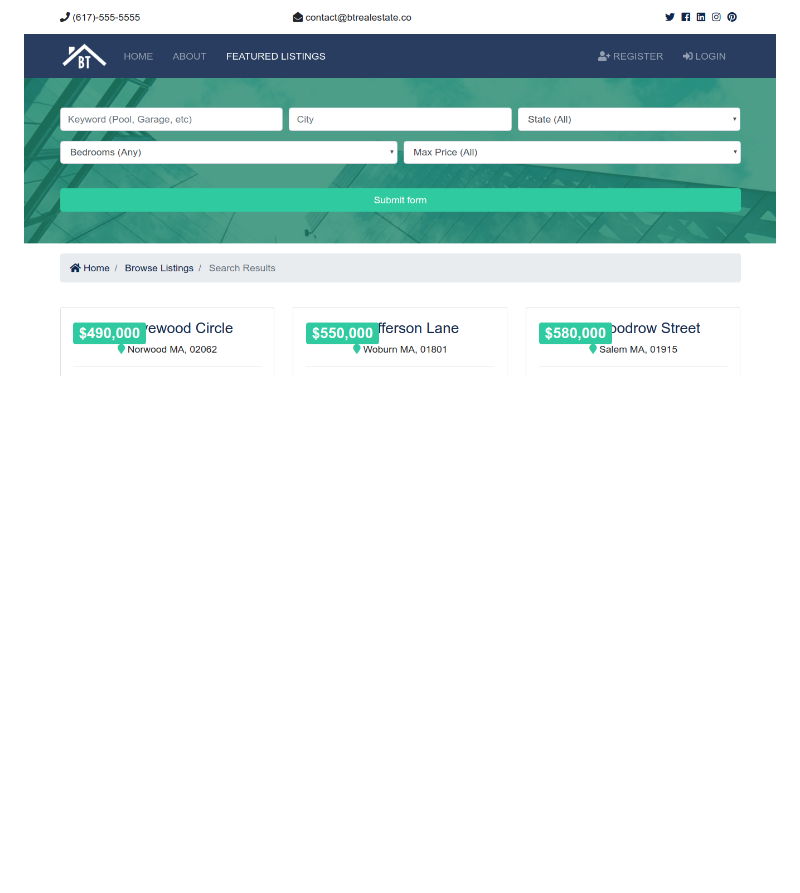
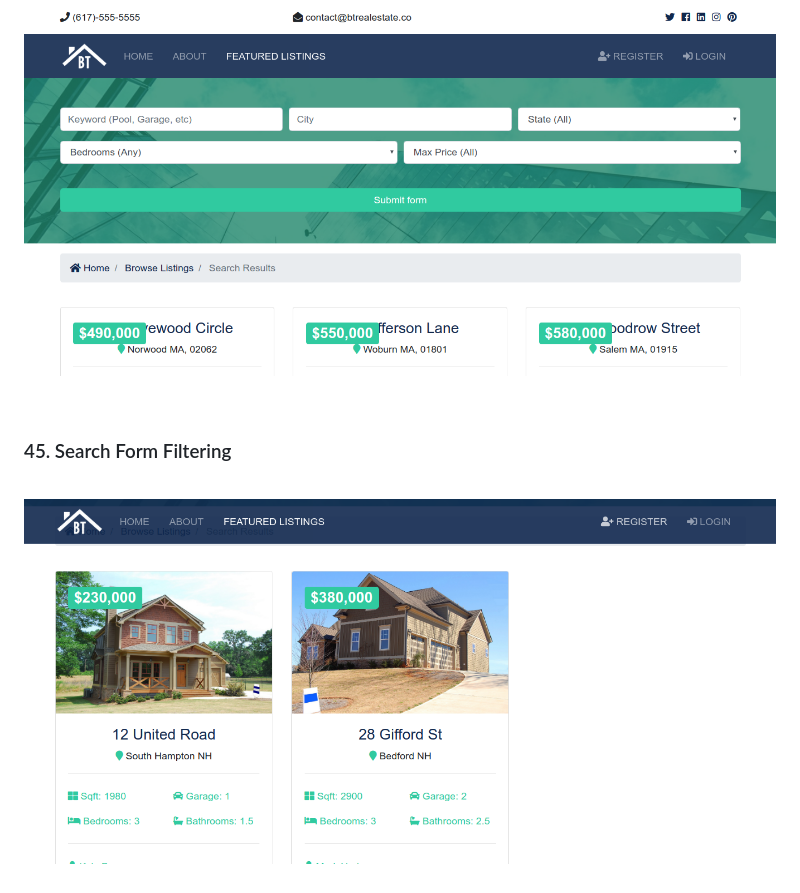
Before and after one commit to webmakaka/Python-django-dev-to-deployment, a Markdown page: Readme.md, the part around the change. GitHub-like rendering; pictures changed too: img/pic-19.png (added); blank space fills up the shorter version.

Commit message:
06. View Methods, Display & Search | 45. Search Form Filtering

```diff
--- a/Readme.md
+++ b/Readme.md
@@ -313,3 +313,11 @@ admin --> realtors --> Jenny Johnson --> is mvp
 <br/>
 
 ![Application](/img/pic-18.png?raw=true)
+
+<br/>
+
+### 45. Search Form Filtering
+
+<br/>
+
+![Application](/img/pic-19.png?raw=true)
```
Also changed, not shown: 3 other files.
